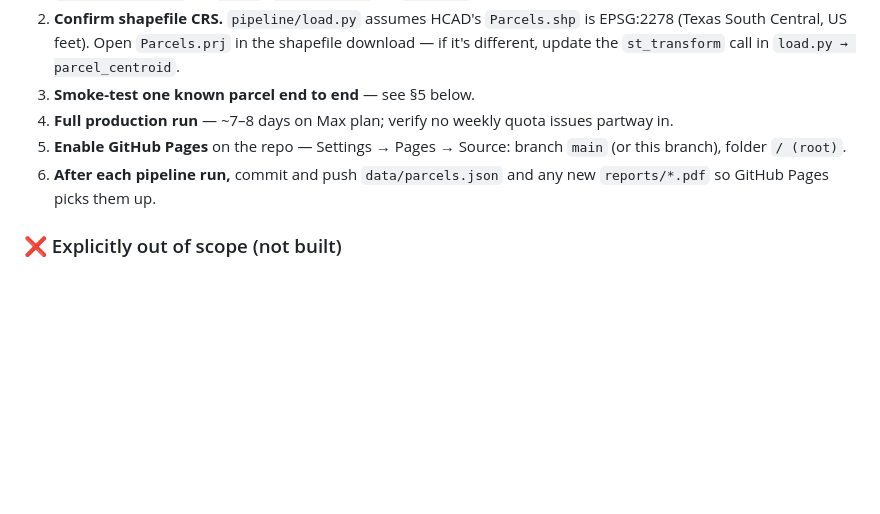
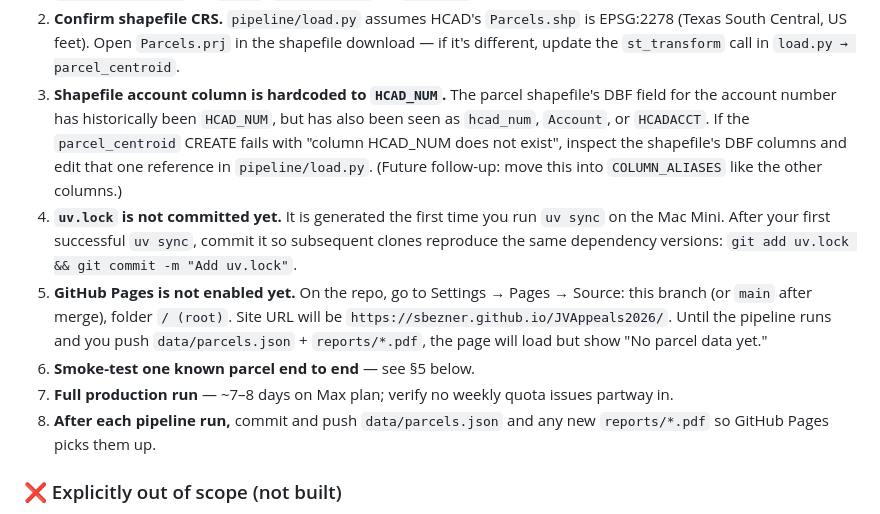
Before and after one commit to sbezner/JVAppeals2026, a Markdown page: CLAUDE.md, the part around the change. Drawn GitHub-style; blank space fills up the shorter version.

Commit message:
Record pre-first-run known risks in CLAUDE.md
Move the three items that were only mentioned in chat into the project's
source of truth so a future Claude Code session (or a human returning
after a break) sees them: the HCAD_NUM shapefile column is hardcoded
and may need edit, uv.lock is not yet committed, and GitHub Pages is
not yet enabled.

https://claude.ai/code/session_01PCmyV4GH17gpd7jnu9NbcR

```diff
--- a/CLAUDE.md
+++ b/CLAUDE.md
@@ -177,12 +177,27 @@ These are items that can only be resolved with the real HCAD files in hand:
    is EPSG:2278 (Texas South Central, US feet). Open `Parcels.prj` in the
    shapefile download — if it's different, update the `st_transform`
    call in `load.py → parcel_centroid`.
-3. **Smoke-test one known parcel end to end** — see §5 below.
-4. **Full production run** — ~7–8 days on Max plan; verify no weekly
+3. **Shapefile account column is hardcoded to `HCAD_NUM`.** The parcel
+   shapefile's DBF field for the account number has historically been
+   `HCAD_NUM`, but has also been seen as `hcad_num`, `Account`, or
+   `HCADACCT`. If the `parcel_centroid` CREATE fails with "column
+   HCAD_NUM does not exist", inspect the shapefile's DBF columns and
+   edit that one reference in `pipeline/load.py`. (Future follow-up:
+   move this into `COLUMN_ALIASES` like the other columns.)
+4. **`uv.lock` is not committed yet.** It is generated the first time
+   you run `uv sync` on the Mac Mini. After your first successful
+   `uv sync`, commit it so subsequent clones reproduce the same
+   dependency versions: `git add uv.lock && git commit -m "Add uv.lock"`.
+5. **GitHub Pages is not enabled yet.** On the repo, go to
+   Settings → Pages → Source: this branch (or `main` after merge),
+   folder `/ (root)`. Site URL will be
+   `https://sbezner.github.io/JVAppeals2026/`. Until the pipeline runs
+   and you push `data/parcels.json` + `reports/*.pdf`, the page will
+   load but show "No parcel data yet."
+6. **Smoke-test one known parcel end to end** — see §5 below.
+7. **Full production run** — ~7–8 days on Max plan; verify no weekly
    quota issues partway in.
-5. **Enable GitHub Pages** on the repo — Settings → Pages → Source:
-   branch `main` (or this branch), folder `/ (root)`.
-6. **After each pipeline run,** commit and push `data/parcels.json` and
+8. **After each pipeline run,** commit and push `data/parcels.json` and
    any new `reports/*.pdf` so GitHub Pages picks them up.
 
 ### ❌ Explicitly out of scope (not built)
```
